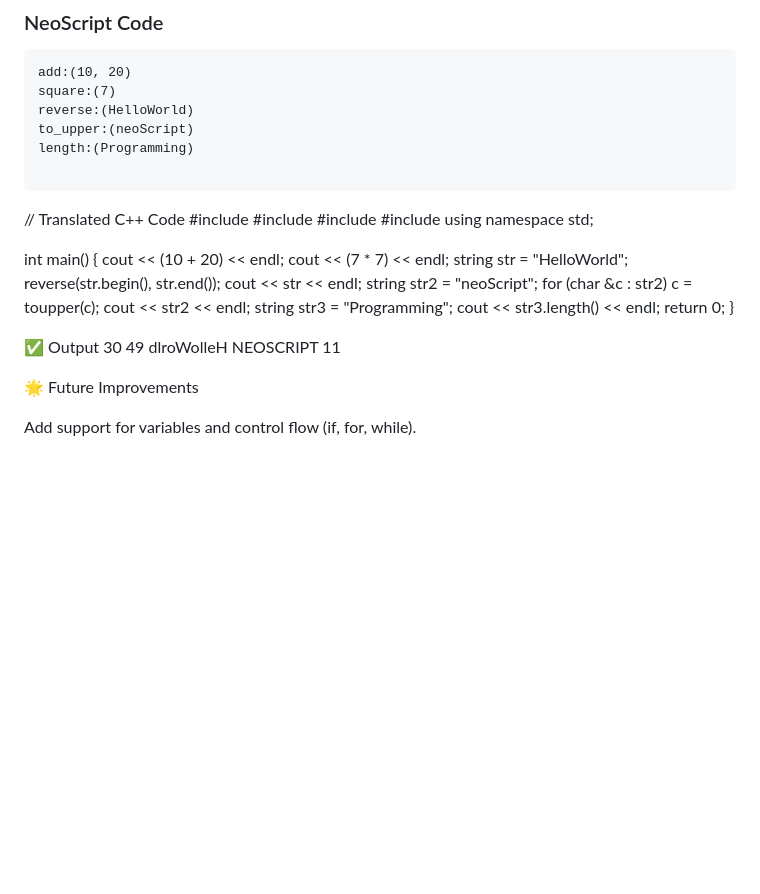
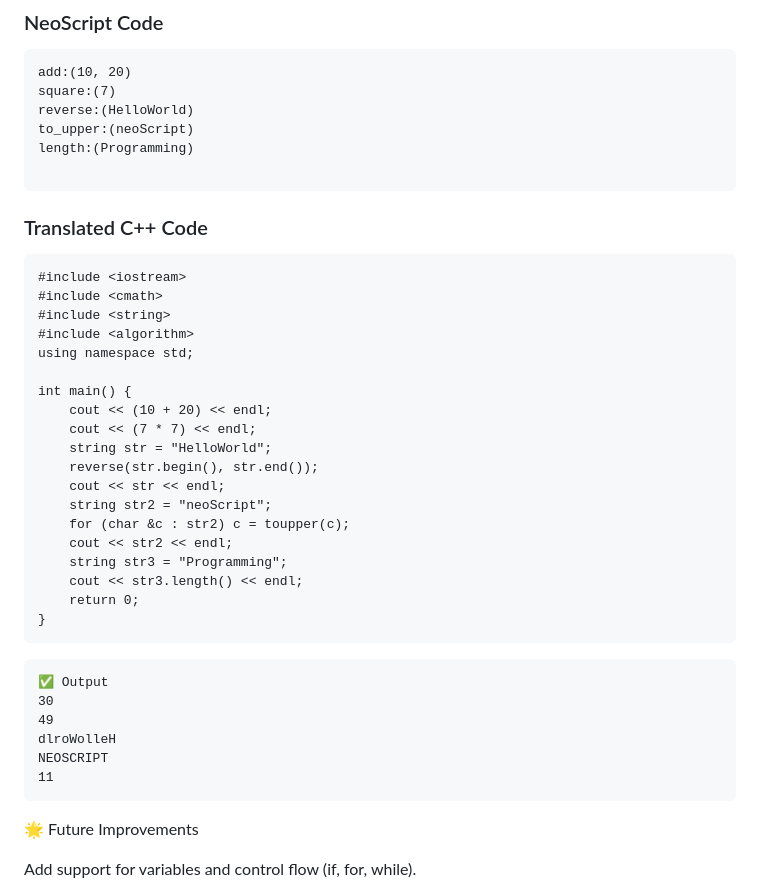
Before and after one commit to AarushiThepadia/NeoScript-Compiler, a Markdown page: README.md, the part around the change. GitHub-like rendering; blank space fills up the shorter version.

````diff
--- a/README.md
+++ b/README.md
@@ -85,7 +85,9 @@ to_upper:(neoScript)
 length:(Programming)
 
 ```
-// Translated C++ Code
+### Translated C++ Code
+
+```neoscript
 #include <iostream>
 #include <cmath>
 #include <string>
@@ -105,13 +107,15 @@ int main() {
     cout << str3.length() << endl;
     return 0;
 }
-
+```
+```neoscript
 ✅ Output
 30
 49
 dlroWolleH
 NEOSCRIPT
 11
+```
 
 🌟 Future Improvements
 
````
